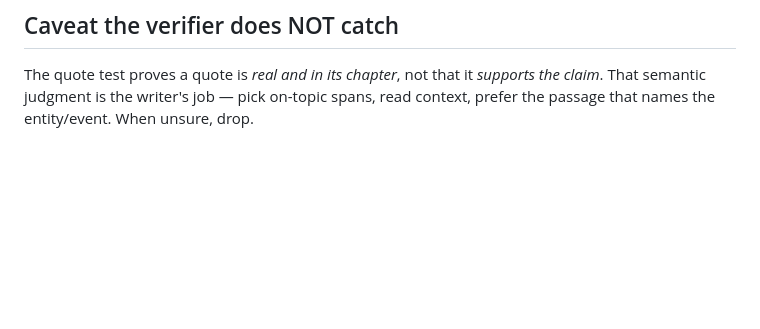
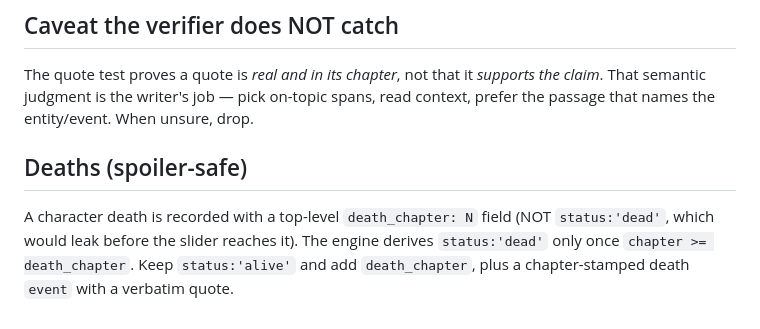
Before and after one commit to Zeen1th/lotm-living-wiki, a Markdown page: docs/INJECTION.md, the part around the change. GitHub-like rendering; blank space fills up the shorter version.

Commit message:
docs(injection): death_chapter convention for spoiler-safe deaths

```diff
--- a/docs/INJECTION.md
+++ b/docs/INJECTION.md
@@ -52,3 +52,6 @@ Add facts to the right `data/<type>.js` file. Universal fields: `id`, `first_app
 The quote test proves a quote is *real and in its chapter*, not that it *supports the claim*. That
 semantic judgment is the writer's job — pick on-topic spans, read context, prefer the passage that
 names the entity/event. When unsure, drop.
+
+## Deaths (spoiler-safe)
+A character death is recorded with a top-level `death_chapter: N` field (NOT `status:'dead'`, which would leak before the slider reaches it). The engine derives `status:'dead'` only once `chapter >= death_chapter`. Keep `status:'alive'` and add `death_chapter`, plus a chapter-stamped death `event` with a verbatim quote.
```
